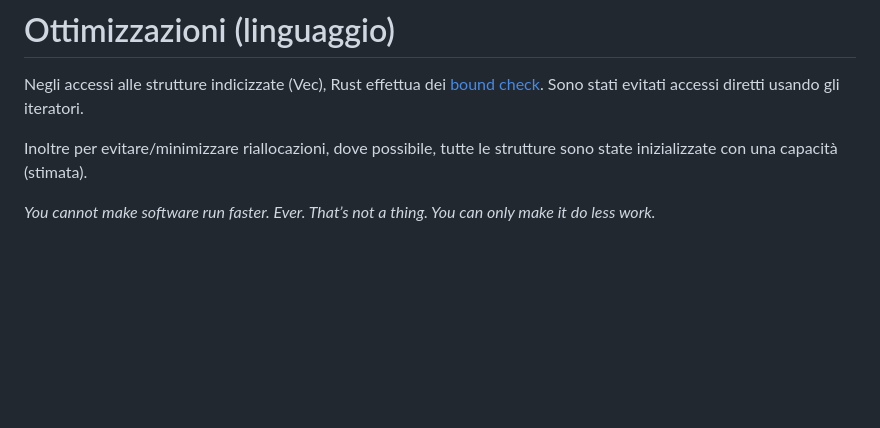
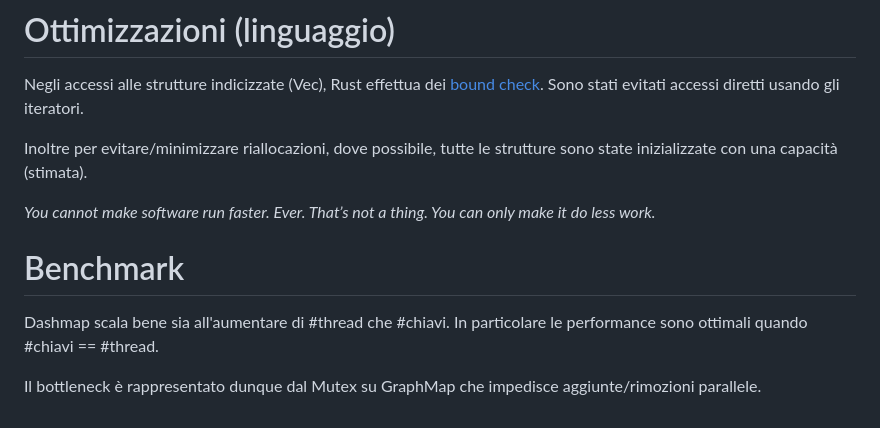
Before and after one commit to dSampietro/Rusty-CRACKER, a Markdown page: relazione.md, the part around the change. Drawn GitHub-style; blank space fills up the shorter version.

```diff
--- a/relazione.md
+++ b/relazione.md
@@ -75,7 +75,12 @@ Inoltre per evitare/minimizzare riallocazioni, dove possibile, tutte le struttur
 
 
 
+*You cannot make software run faster. Ever. That’s not a thing. You can only make it do less work.*
 
 
 
-*You cannot make software run faster. Ever. That’s not a thing. You can only make it do less work.*
+# Benchmark
+Dashmap scala bene sia all'aumentare di #thread che #chiavi.
+In particolare le performance sono ottimali quando #chiavi == #thread.
+
+Il bottleneck è rappresentato dunque dal Mutex su GraphMap che impedisce aggiunte/rimozioni parallele.
```
